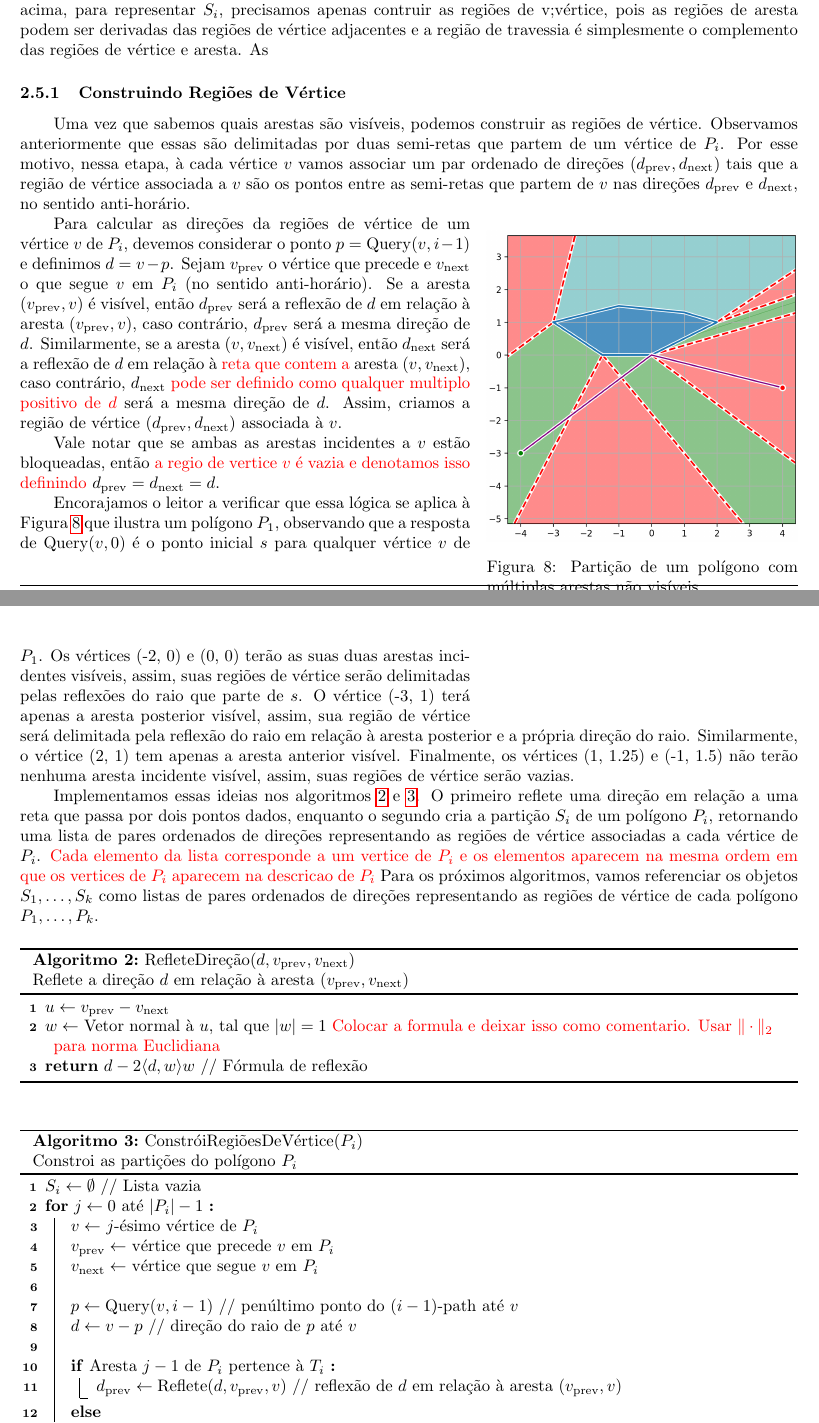
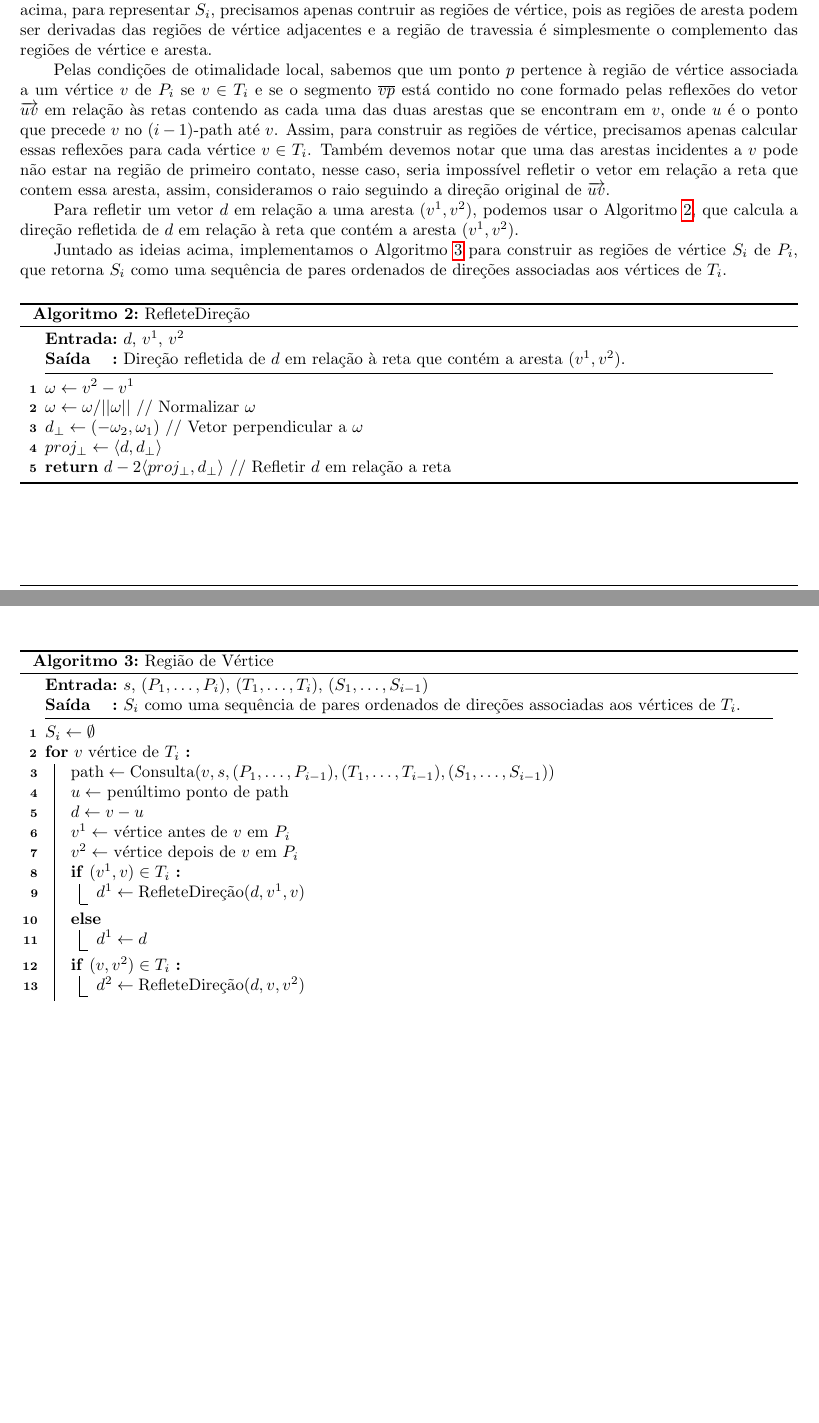
Before and after one commit to YushiPy/TouringPolygons, a LaTeX document (Relatório/main.tex): two parts of pages 10 and 11 of 19 before the commit and two parts of pages 10 and 11 of 18 after it, joined at a grey line, cut so that both start at the same text, the shorter picture padded with empty space. Compiled offline with pdfLaTeX.

Commit message:
Discutindo algoritmo de construir partição S_i

```diff
--- a/Relatório/main.tex
+++ b/Relatório/main.tex
@@ -425,74 +425,66 @@ Utilizando essa função e as ideias acima, implementamos o Algoritmo~\algref{pr
 
-Uma vez que determinamos \(T_i\), o próximo passo é contruir a partição \(S_i\) do plano. Conforme discutido acima, para representar \(S_i\), precisamos apenas contruir as regiões de v;vértice, pois as regiões de aresta podem ser derivadas das regiões de vértice adjacentes e a região de travessia é simplesmente o complemento das regiões de vértice e aresta. As
+Uma vez que determinamos \(T_i\), o próximo passo é contruir a partição \(S_i\) do plano. Conforme discutido acima, para representar \(S_i\), precisamos apenas contruir as regiões de vértice, pois as regiões de aresta podem ser derivadas das regiões de vértice adjacentes e a região de travessia é simplesmente o complemento das regiões de vértice e aresta.
 
-\subsubsection{Construindo Regiões de Vértice}
+Pelas condições de otimalidade local, sabemos que um ponto \(p\) pertence à região de vértice associada a um vértice \(v\) de \(P_i\) se \(v \in T_i\) e se o segmento \(\overline{vp}\) está contido no cone formado pelas reflexões do vetor \(\overrightarrow{uv}\) em relação às retas contendo as cada uma das duas arestas que se encontram em \(v\), onde \(u\) é o ponto que precede \(v\) no \((i - 1)\)-path até \(v\). Assim, para construir as regiões de vértice, precisamos apenas calcular essas reflexões para cada vértice \(v \in T_i\). Também devemos notar que uma das arestas incidentes a \(v\) pode não estar na região de primeiro contato, nesse caso, seria impossível refletir o vetor em relação a reta que contem essa aresta, assim, consideramos o raio seguindo a direção original de \(\overrightarrow{uv}\).
 
-Uma vez que sabemos quais arestas são visíveis, podemos construir as regiões de vértice. Observamos anteriormente que essas são delimitadas por duas semi-retas que partem de um vértice de \(P_i\). Por esse motivo, nessa etapa, à cada vértice \(v\) vamos associar um par ordenado de direções \((d_{\text{prev}}, d_{\text{next}})\) tais que a região de vértice associada a \(v\) são os pontos entre as semi-retas que partem de \(v\) nas direções \(d_{\text{prev}}\) e \(d_{\text{next}}\), no sentido anti-horário.
+Para refletir um vetor \(d\) em relação a uma aresta \((v^1, v^2)\), podemos usar o Algoritmo~\algref{problem1-reflect-direction}, que calcula a direção refletida de \(d\) em relação à reta que contém a aresta \((v^1, v^2)\).
 
-\begin{wrapfigure}{r}{0.40\textwidth}
-
-	\vspace{-5pt}
-	\centering
-	\includegraphics[width=0.4\textwidth]{Problem1Images/scene-general.png}
-	\caption{Partição de um polígono com múltiplas arestas não visíveis.}
-	\label{problem1-scene-general}
-
-\end{wrapfigure}
-
-Para calcular as direções da regiões de vértice de um vértice \(v\) de \(P_i\), devemos considerar o ponto \(p = \text{Query}(v, i - 1)\) e definimos \(d = v - p\). Sejam \(v_{\text{prev}}\) o vértice que precede e \(v_{\text{next}}\) o que segue \(v\) em \(P_i\) (no sentido anti-horário). Se a aresta \((v_{\text{prev}}, v)\) é visível, então \(d_{\text{prev}}\) será a reflexão de \(d\) em relação à aresta \((v_{\text{prev}}, v)\), caso contrário, \(d_{\text{prev}}\) será a mesma direção de \(d\). Similarmente, se a aresta \((v, v_{\text{next}})\) é visível, então \(d_{\text{next}}\) será a reflexão de \(d\) em relação à \textcolor{red}{reta que contem a} aresta \((v, v_{\text{next}})\), caso contrário, \(d_{\text{next}}\) \textcolor{red}{pode ser definido como qualquer multiplo positivo de $d$} será a mesma direção de \(d\). Assim, criamos a região de vértice \((d_{\text{prev}}, d_{\text{next}})\) associada à \(v\).
-
-Vale notar que se ambas as arestas incidentes a \(v\) estão bloqueadas, então \textcolor{red}{a regio de vertice $v$ é vazia e denotamos isso definindo} \(d_{\text{prev}} = d_{\text{next}} = d\). %, assim, a região de vértice associada a \(v\) é válida, mas vazia.
-
-Encorajamos o leitor a verificar que essa lógica se aplica à Figura~\ref{problem1-scene-general} que ilustra um polígono $P_1$, observando que a resposta de \(\text{Query}(v, 0)\) é o ponto inicial \(s\) para qualquer vértice \(v\) de $P_1$. Os vértices (-2, 0) e (0, 0) terão as suas duas arestas incidentes visíveis, assim, suas regiões de vértice serão delimitadas pelas reflexões do raio que parte de \(s\). O vértice (-3, 1) terá apenas a aresta posterior visível, assim, sua região de vértice será delimitada pela reflexão do raio em relação à aresta posterior e a própria direção do raio. Similarmente, o vértice (2, 1) tem apenas a aresta anterior visível. Finalmente, os vértices (1, 1.25) e (-1, 1.5) não terão nenhuma aresta incidente visível, assim, suas regiões de vértice serão vazias.
-
-Implementamos essas ideias nos algoritmos \algref{RefleteDireção} e \algref{ConstróiRegiõesDeVértice}. O primeiro reflete uma direção em relação a uma reta que passa por dois pontos dados, enquanto o segundo cria a partição \(S_i\) de um polígono \(P_i\), retornando uma lista de pares ordenados de direções representando as regiões de vértice associadas a cada vértice de \(P_i\). \textcolor{red}{Cada elemento da lista corresponde a um vertice de $P_i$ e os elementos aparecem na mesma ordem em que os vertices de $P_i$ aparecem na descricao de $P_i$} Para os próximos algoritmos, vamos referenciar os objetos \(S_1, \dots, S_k\) como listas de pares ordenados de direções representando as regiões de vértice de cada polígono \(P_1, \dots, P_k\).
-
-% \textcolor{red}{Verificar se podemos aqui apenas dizer que estes vertices terao uma regiao de vertice vazia ou dizer que estes vertices nao pertencem à regiao de pimeiro contato e portanto não tem uma regiao de vertice associada a eles.}
+Juntado as ideias acima, implementamos o Algoritmo~\algref{problem1-vertex-region} para construir as regiões de vértice \(S_i\) de \(P_i\), que retorna \(S_i\) como uma sequência de pares ordenados de direções associadas aos vértices de \(T_i\).
 
 \begin{algorithm}
-\alglabel{RefleteDireção}
-\caption{RefleteDireção(\(d, v_{\text{prev}}, v_{\text{next}}\)) \\ Reflete a direção \(d\) em relação à aresta \((v_{\text{prev}}, v_{\text{next}})\)}
+\alglabel{problem1-reflect-direction}
+\caption{RefleteDireção}
+\Input{\(d\), \(v^1\), \(v^2\)}
+\Output{Direção refletida de \(d\) em relação à reta que contém a aresta \((v^1, v^2)\).}
 
-\(u \leftarrow v_{\text{prev}} - v_{\text{next}}\) \\
-\(w \leftarrow \) Vetor normal à \(u\), tal que \(\abs{w} = 1\) \textcolor{red}{Colocar a formula e deixar isso como comentario. Usar $\| \cdot \|_2$ para norma Euclidiana} \\
-\Return{\(d - 2 \anglebrackets{d, w} w\)} // Fórmula de reflexão
+\vspace{0.3em}
+\hrule
+\vspace{0.3em}
+
+\(\omega \leftarrow v^2 - v^1\) \\
+\(\omega \leftarrow \omega / ||\omega||\) // Normalizar \(\omega\) \\
+\(d_{\perp} \leftarrow (-\omega_2, \omega_1)\) // Vetor perpendicular a \(\omega\) \\
+\(proj_{\perp} \leftarrow \anglebrackets{d, d_{\perp}}\) \\
+\Return {\(d - 2 \anglebrackets{proj_{\perp}, d_{\perp}}\)} // Refletir \(d\) em relação a reta
 
 \end{algorithm}
 
 \begin{algorithm}
-\alglabel{ConstróiRegiõesDeVértice}
-\caption{ConstróiRegiõesDeVértice(\(P_i\)) \\ Constroi as partições do polígono \(P_i\)}
+\alglabel{problem1-vertex-region}
+\caption{Região de Vértice}
+\Input{\(s\), \((P_1, \dots, P_i)\), \((T_1, \dots, T_i)\), \((S_1, \dots, S_{i - 1})\)}
+\Output{\(S_i\) como uma sequência de pares ordenados de direções associadas aos vértices de \(T_i\).}
 
-\(S_i \leftarrow \emptyset\) // Lista vazia \\
+\vspace{0.3em}
+\hrule
+\vspace{0.3em}
 
-\For{\(j \leftarrow 0\) até \(\abs{P_i} - 1\)} {
+\(S_i \leftarrow \emptyset\)
 
-	\(v \leftarrow\) \(j\)-ésimo vértice de \(P_i\) \\
-	\(v_{\text{prev}} \leftarrow\) vértice que precede \(v\) em \(P_i\) \\
-	\(v_{\text{next}} \leftarrow\) vértice que segue \(v\) em \(P_i\) \\
+\For {\(v\) vértice de \(T_i\)} {
 
-	\ \\
+	\(\text{path} \leftarrow \text{Consulta}(v, s, (P_1, \dots, P_{i - 1}), (T_1, \dots, T_{i - 1}), (S_1, \dots, S_{i - 1}))\) \\
+	\(u \leftarrow\) penúltimo ponto de \(\text{path}\) \\
+	\(d \leftarrow v - u\) \\
 
-	\(p \leftarrow \text{Query}(v, i - 1)\) // penúltimo ponto do \((i - 1)\)-path até \(v\) \\
-	\(d \leftarrow v - p\) // direção do raio de \(p\) até \(v\) \\
+	\(v^1 \leftarrow\) vértice antes de \(v\) em \(P_i\) \\
+	\(v^2 \leftarrow\) vértice depois de \(v\) em \(P_i\) \\
 
-	\ \\
-
-	\If{Aresta \(j - 1\) de \(P_i\) pertence à \(T_i\)} {
-		\(d_{\text{prev}} \leftarrow \text{Reflete}(d, v_{\text{prev}}, v)\) // reflexão de \(d\) em relação à aresta \((v_{\text{prev}}, v)\)
+	\If {\( (v^1, v) \in T_i\)} {
+		\(d^1 \leftarrow \text{RefleteDireção}(d, v^1, v)\) \\
 	}
 	\Else {
-		\(d_{\text{prev}} \leftarrow d\)
+		\(d^1 \leftarrow d\)
 	}
 
-	\If{Aresta \(j\) de \(P_i\) pertence à \(T_i\)} {
-		\(d_{\text{next}} \leftarrow \text{Reflete}(d, v, v_{\text{next}})\) // reflexão de \(d\) em relação à \textcolor{red}{reta que contem a} aresta \((v, v_{\text{next}})\)
+	\If {\( (v, v^2) \in T_i\)} {
+		\(d^2 \leftarrow \text{RefleteDireção}(d, v, v^2)\)
 	}
 	\Else {
-		\(d_{\text{next}} \leftarrow d\)
+		\(d^2 \leftarrow d\)
 	}
 
-	// Armazena a região de vértice associada a \(v\) como o par \((d_{\text{prev}}, d_{\text{next}})\) \\
-	\(S_i \leftarrow S_i + (d_{\text{prev}}, d_{\text{next}})\) %regiões.\text{append}(\((d_{\text{prev}}, d_{\text{next}})\)) \\
+	// Adicionar região de vértice associada a \(v\) em \(S_i\) \\
+	\(S_i \leftarrow S_i \oplus (d^1, d^2)\)
 }
 
```
Also changed, not shown: Relatório/main.tex (12 more changed lines).
